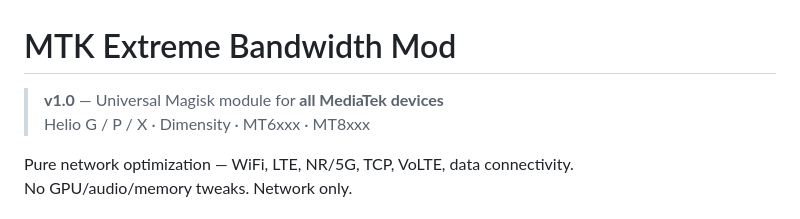
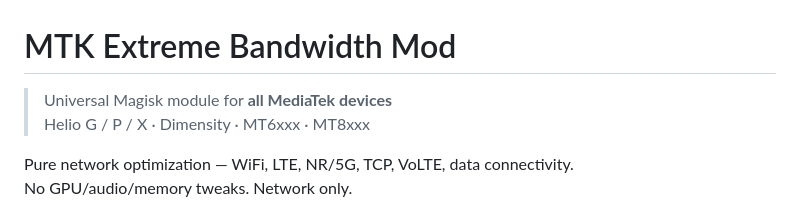
Before and after one commit to Elvandito/mtk-bwmod, a Markdown page: README.md, the part around the change. Drawn GitHub-style.

Commit message:
Revise version information in README.md
Updated version information format in README.

```diff
--- a/README.md
+++ b/README.md
@@ -1,6 +1,6 @@
 # MTK Extreme Bandwidth Mod
 
-> **v1.0** — Universal Magisk module for **all MediaTek devices**
+> Universal Magisk module for **all MediaTek devices**
 > Helio G / P / X · Dimensity · MT6xxx · MT8xxx
 
 Pure network optimization — WiFi, LTE, NR/5G, TCP, VoLTE, data connectivity.
```
